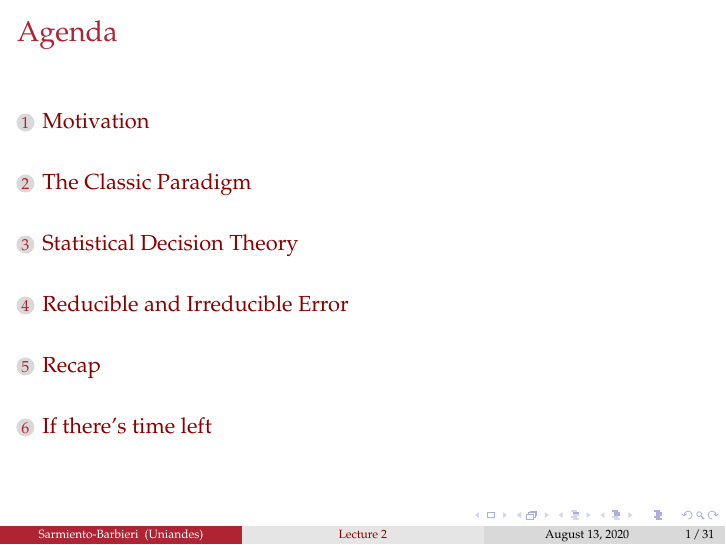
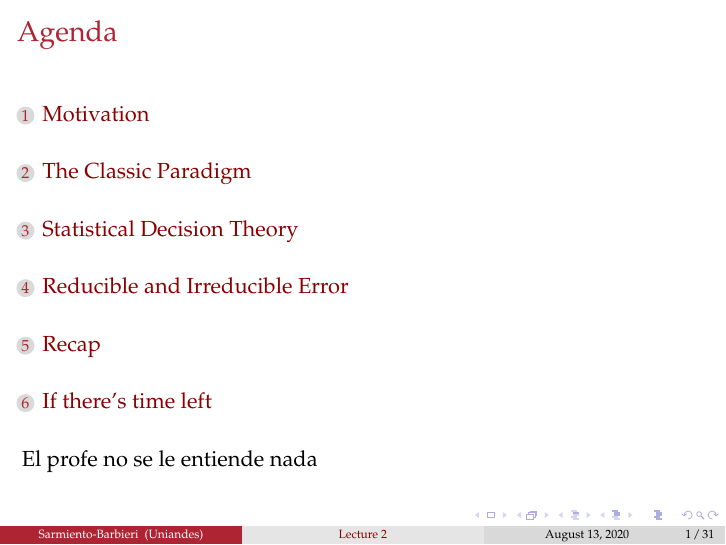
Before and after one commit to ECON-4676-UNIANDES/Lectures, LaTeX slides (Lecture2/Lecture2.tex): page 2 of 32. Compiled offline with pdfLaTeX.

Commit message:
cambios al profe

```diff
--- a/Lecture2/Lecture2.tex
+++ b/Lecture2/Lecture2.tex
@@ -126,6 +126,7 @@
 
 \tableofcontents
 
+El profe no se le entiende nada
 
 \end{frame}
 
```
